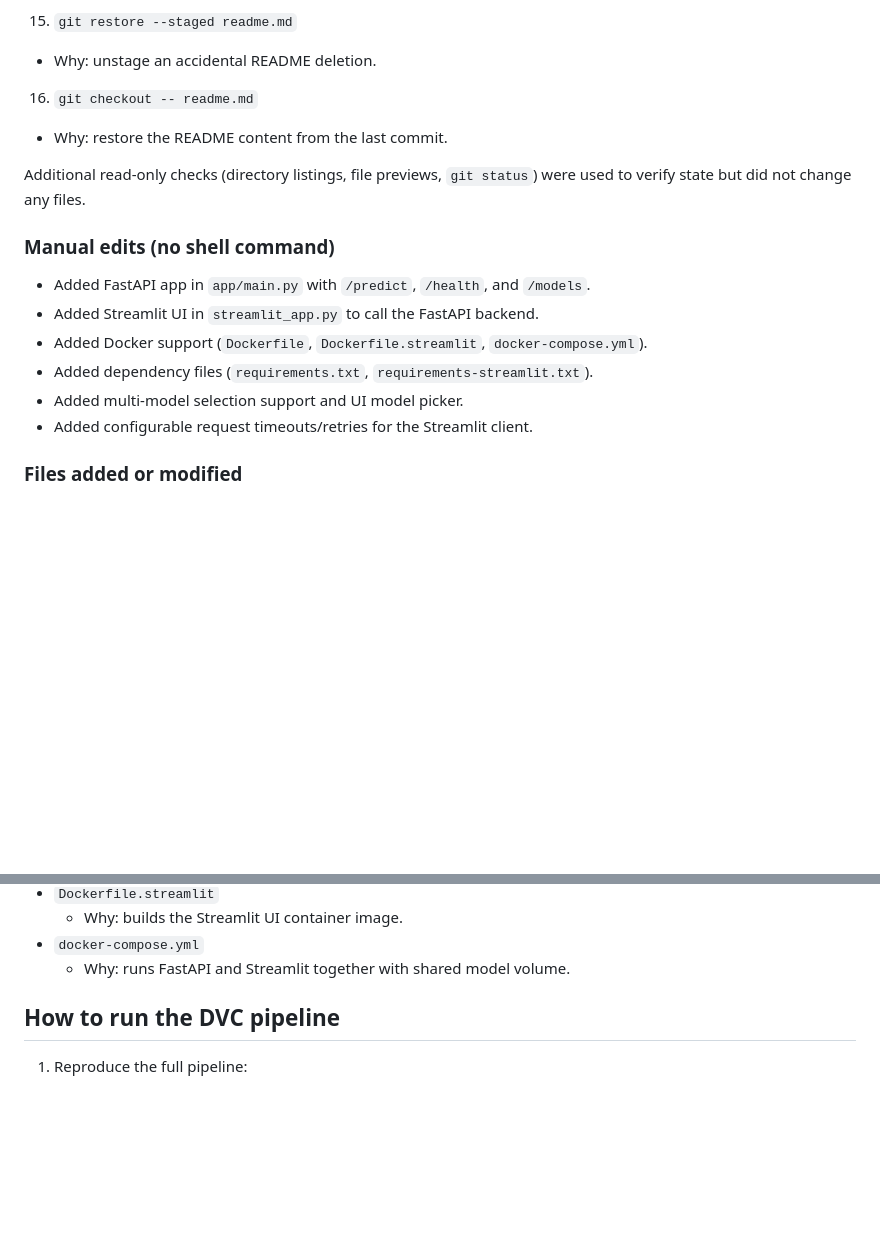
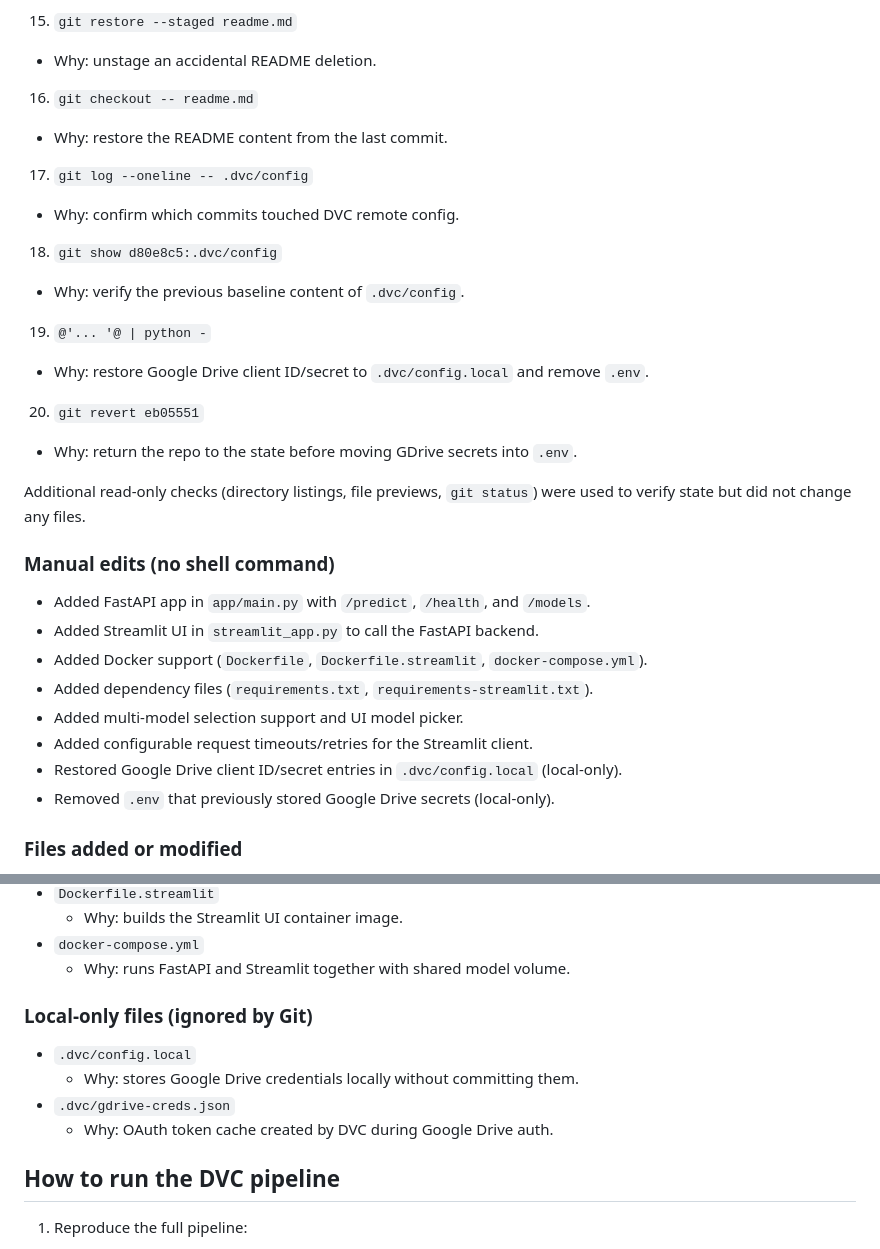
Before and after one commit to AchrafeElalaoui/Pipeline-MLOps-Complet-avec-DVC-MLflow, a Markdown page: readme.md, 2 parts joined by grey strips. Rendered like a GitHub page; blank space fills up the shorter version.

Commit message:
Document revert of GDrive env change

```diff
--- a/readme.md
+++ b/readme.md
@@ -61,6 +61,18 @@ the positional argument, so I re-ran the correct syntax above.
 16) `git checkout -- readme.md`
    - Why: restore the README content from the last commit.
 
+17) `git log --oneline -- .dvc/config`
+   - Why: confirm which commits touched DVC remote config.
+
+18) `git show d80e8c5:.dvc/config`
+   - Why: verify the previous baseline content of `.dvc/config`.
+
+19) `@'... '@ | python -`
+   - Why: restore Google Drive client ID/secret to `.dvc/config.local` and remove `.env`.
+
+20) `git revert eb05551`
+   - Why: return the repo to the state before moving GDrive secrets into `.env`.
+
 Additional read-only checks (directory listings, file previews, `git status`)
 were used to verify state but did not change any files.
 
@@ -72,6 +84,8 @@ were used to verify state but did not change any files.
 - Added dependency files (`requirements.txt`, `requirements-streamlit.txt`).
 - Added multi-model selection support and UI model picker.
 - Added configurable request timeouts/retries for the Streamlit client.
+- Restored Google Drive client ID/secret entries in `.dvc/config.local` (local-only).
+- Removed `.env` that previously stored Google Drive secrets (local-only).
 
 ### Files added or modified
 
@@ -115,6 +129,13 @@ were used to verify state but did not change any files.
   - Why: builds the Streamlit UI container image.
 - `docker-compose.yml`
   - Why: runs FastAPI and Streamlit together with shared model volume.
+
+### Local-only files (ignored by Git)
+
+- `.dvc/config.local`
+  - Why: stores Google Drive credentials locally without committing them.
+- `.dvc/gdrive-creds.json`
+  - Why: OAuth token cache created by DVC during Google Drive auth.
 
 ## How to run the DVC pipeline
 
```
